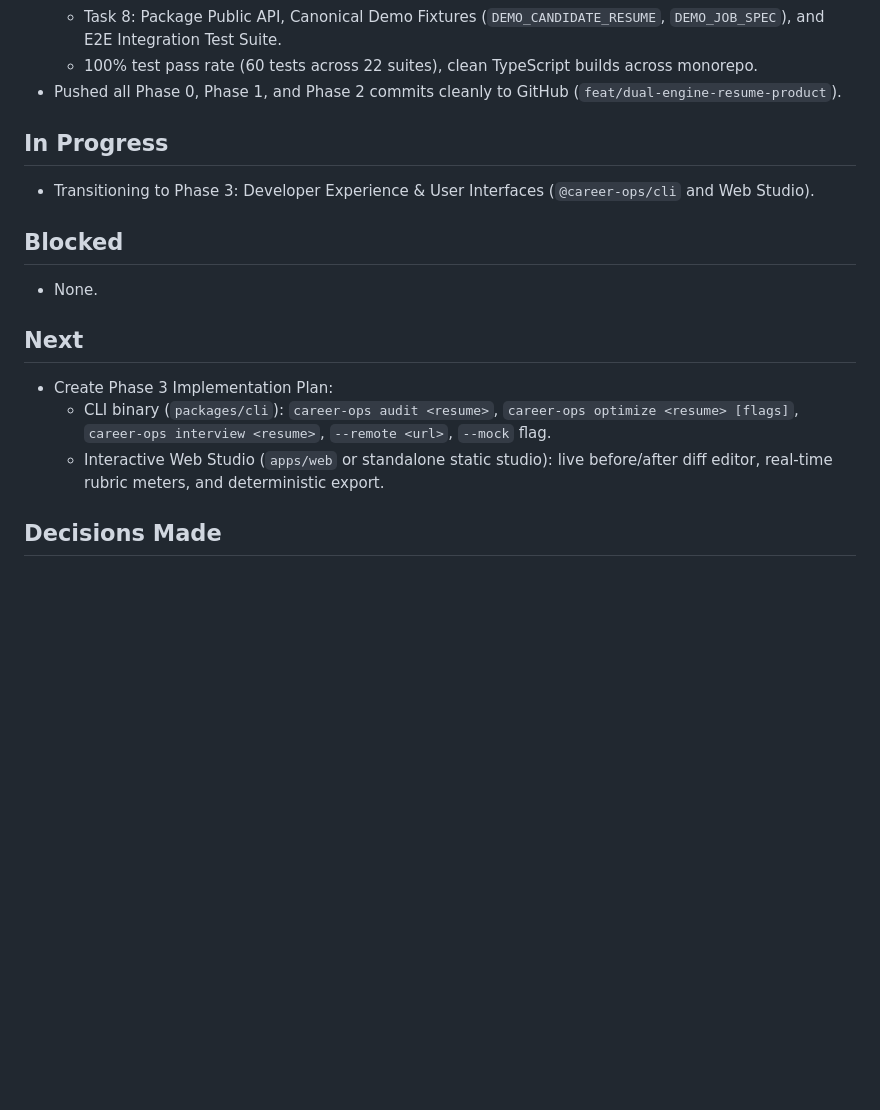
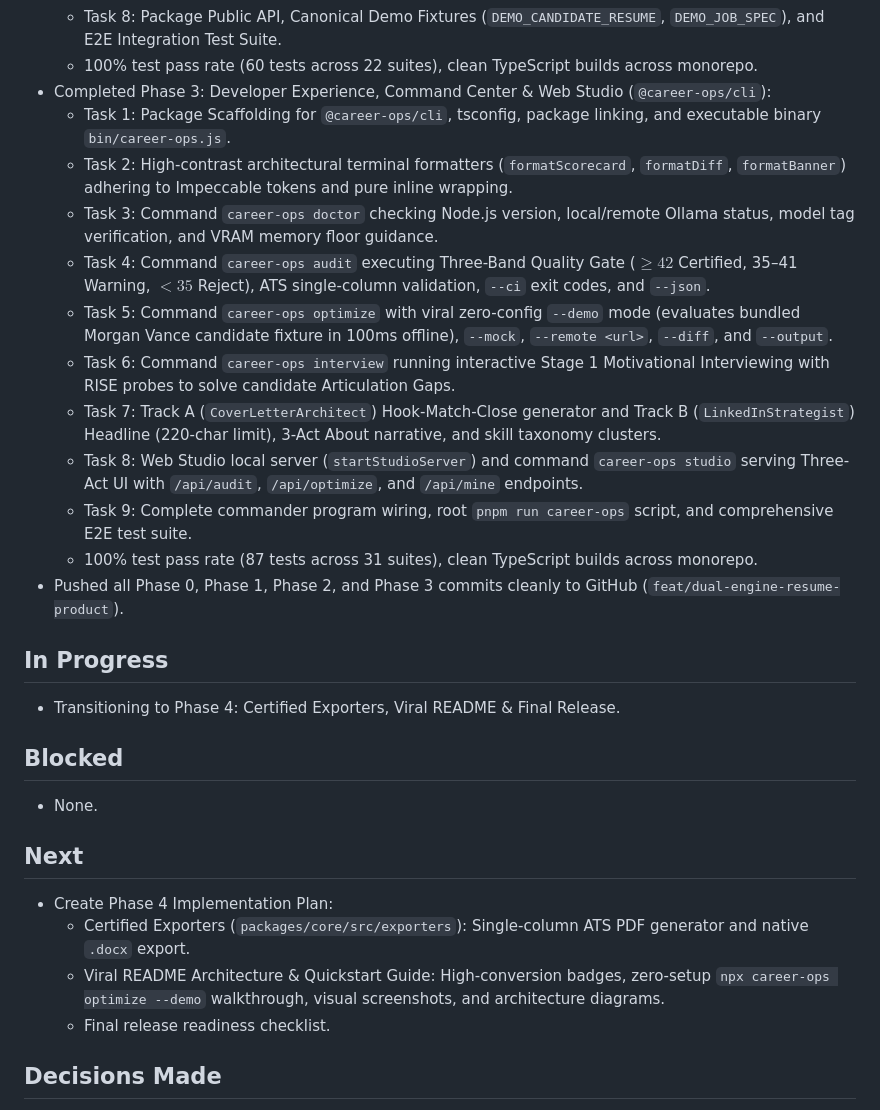
Before and after one commit to poferraz/career-ops, a Markdown page: docs/clief/STATUS.md, the part around the change. Drawn GitHub-style; blank space fills up the shorter version.

Commit message:
docs(status): mark Phase 3 complete in status and implementation plan

```diff
--- a/docs/clief/STATUS.md
+++ b/docs/clief/STATUS.md
@@ -42,11 +42,22 @@ PRD approved (`docs/clief/PRD.md`). Architectural specifications synchronized wi
   - Task 7: Four-Stage Pipeline Orchestrator (`FourStagePipeline` with sequential model eviction between Stage 2 and Stage 3).
   - Task 8: Package Public API, Canonical Demo Fixtures (`DEMO_CANDIDATE_RESUME`, `DEMO_JOB_SPEC`), and E2E Integration Test Suite.
   - 100% test pass rate (60 tests across 22 suites), clean TypeScript builds across monorepo.
-- Pushed all Phase 0, Phase 1, and Phase 2 commits cleanly to GitHub (`feat/dual-engine-resume-product`).
+- Completed Phase 3: Developer Experience, Command Center & Web Studio (`@career-ops/cli`):
+  - Task 1: Package Scaffolding for `@career-ops/cli`, tsconfig, package linking, and executable binary `bin/career-ops.js`.
+  - Task 2: High-contrast architectural terminal formatters (`formatScorecard`, `formatDiff`, `formatBanner`) adhering to Impeccable tokens and pure inline wrapping.
+  - Task 3: Command `career-ops doctor` checking Node.js version, local/remote Ollama status, model tag verification, and VRAM memory floor guidance.
+  - Task 4: Command `career-ops audit` executing Three-Band Quality Gate ($\ge 42$ Certified, 35–41 Warning, $< 35$ Reject), ATS single-column validation, `--ci` exit codes, and `--json`.
+  - Task 5: Command `career-ops optimize` with viral zero-config `--demo` mode (evaluates bundled Morgan Vance candidate fixture in 100ms offline), `--mock`, `--remote <url>`, `--diff`, and `--output`.
+  - Task 6: Command `career-ops interview` running interactive Stage 1 Motivational Interviewing with RISE probes to solve candidate Articulation Gaps.
+  - Task 7: Track A (`CoverLetterArchitect`) Hook-Match-Close generator and Track B (`LinkedInStrategist`) Headline (220-char limit), 3-Act About narrative, and skill taxonomy clusters.
+  - Task 8: Web Studio local server (`startStudioServer`) and command `career-ops studio` serving Three-Act UI with `/api/audit`, `/api/optimize`, and `/api/mine` endpoints.
+  - Task 9: Complete commander program wiring, root `pnpm run career-ops` script, and comprehensive E2E test suite.
+  - 100% test pass rate (87 tests across 31 suites), clean TypeScript builds across monorepo.
+- Pushed all Phase 0, Phase 1, Phase 2, and Phase 3 commits cleanly to GitHub (`feat/dual-engine-resume-product`).
 
 ## In Progress
 
-- Transitioning to Phase 3: Developer Experience & User Interfaces (`@career-ops/cli` and Web Studio).
+- Transitioning to Phase 4: Certified Exporters, Viral README & Final Release.
 
 ## Blocked
 
@@ -54,9 +65,10 @@ PRD approved (`docs/clief/PRD.md`). Architectural specifications synchronized wi
 
 ## Next
 
-- Create Phase 3 Implementation Plan:
-  - CLI binary (`packages/cli`): `career-ops audit <resume>`, `career-ops optimize <resume> [flags]`, `career-ops interview <resume>`, `--remote <url>`, `--mock` flag.
-  - Interactive Web Studio (`apps/web` or standalone static studio): live before/after diff editor, real-time rubric meters, and deterministic export.
+- Create Phase 4 Implementation Plan:
+  - Certified Exporters (`packages/core/src/exporters`): Single-column ATS PDF generator and native `.docx` export.
+  - Viral README Architecture & Quickstart Guide: High-conversion badges, zero-setup `npx career-ops optimize --demo` walkthrough, visual screenshots, and architecture diagrams.
+  - Final release readiness checklist.
 
 ## Decisions Made
 
```
Also changed, not shown: 1 other file.
